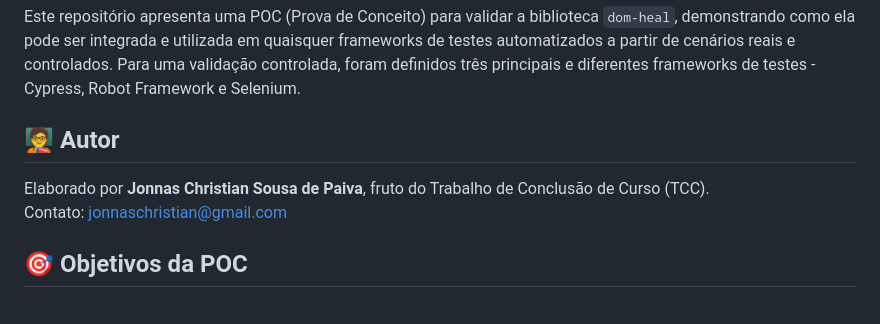
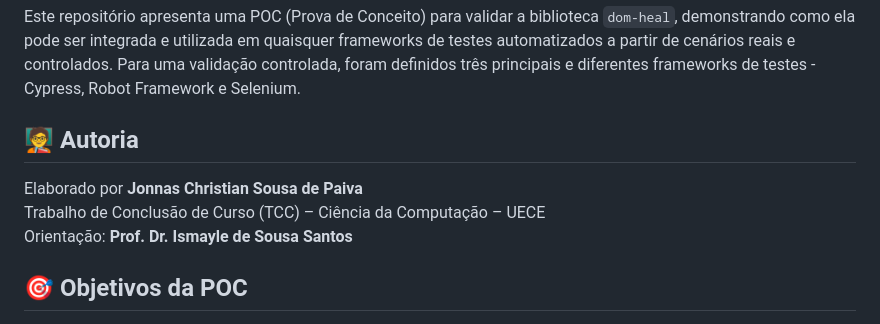
Before and after one commit to jonnaschristian/dom-heal-poc, a Markdown page: README.md, the part around the change. GitHub-like rendering.

```diff
--- a/README.md
+++ b/README.md
@@ -5,10 +5,11 @@
 
 Este repositório apresenta uma POC (Prova de Conceito) para validar a biblioteca `dom-heal`, demonstrando como ela pode ser integrada e utilizada em quaisquer frameworks de testes automatizados a partir de cenários reais e controlados. Para uma validação controlada, foram definidos três principais e diferentes frameworks de testes - Cypress, Robot Framework e Selenium.
 
-## 🧑‍🏫 Autor
+## 🧑‍🏫 Autoria
 
-Elaborado por **Jonnas Christian Sousa de Paiva**, fruto do Trabalho de Conclusão de Curso (TCC).
-Contato: [jonnaschristian@gmail.com](mailto:jonnaschristian@gmail.com)
+Elaborado por **Jonnas Christian Sousa de Paiva**
+Trabalho de Conclusão de Curso (TCC) – Ciência da Computação – UECE
+Orientação: **Prof. Dr. Ismayle de Sousa Santos**
 
 ## 🎯 Objetivos da POC
 
```
